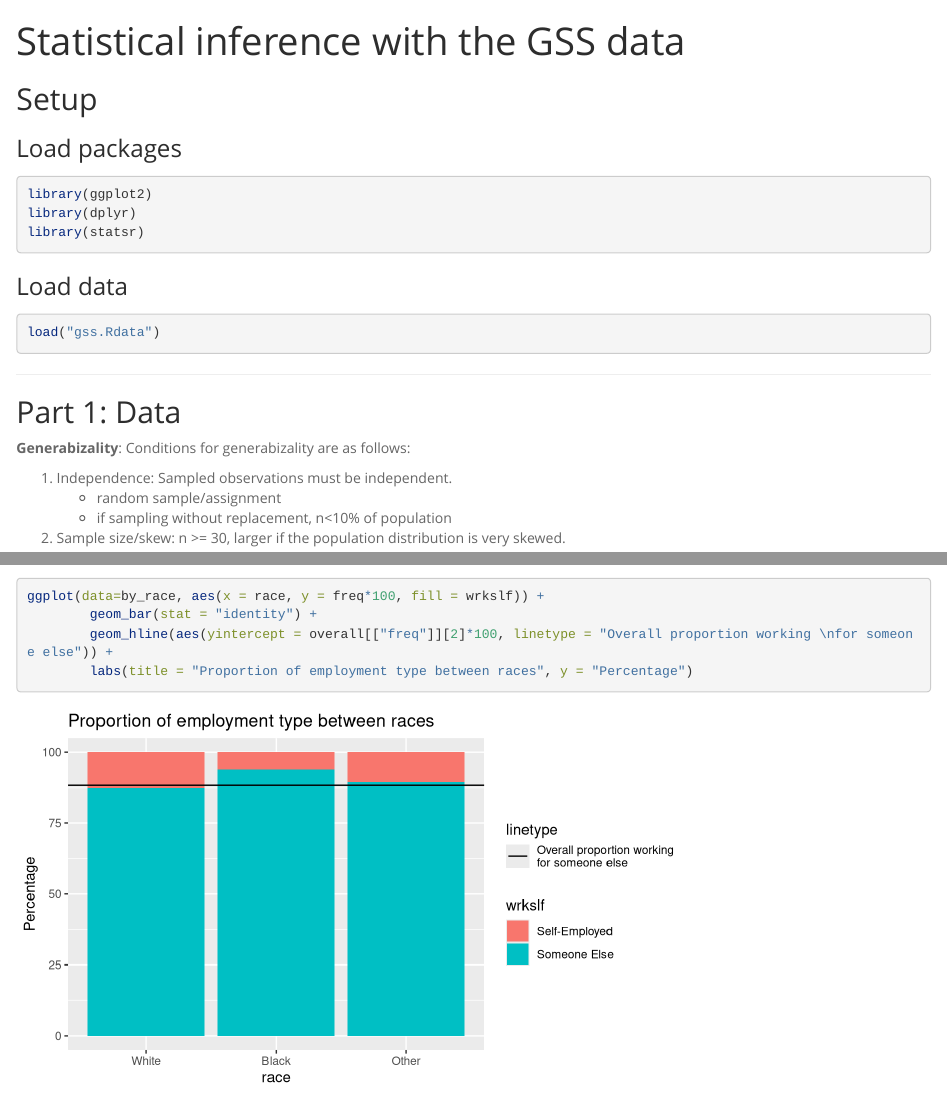
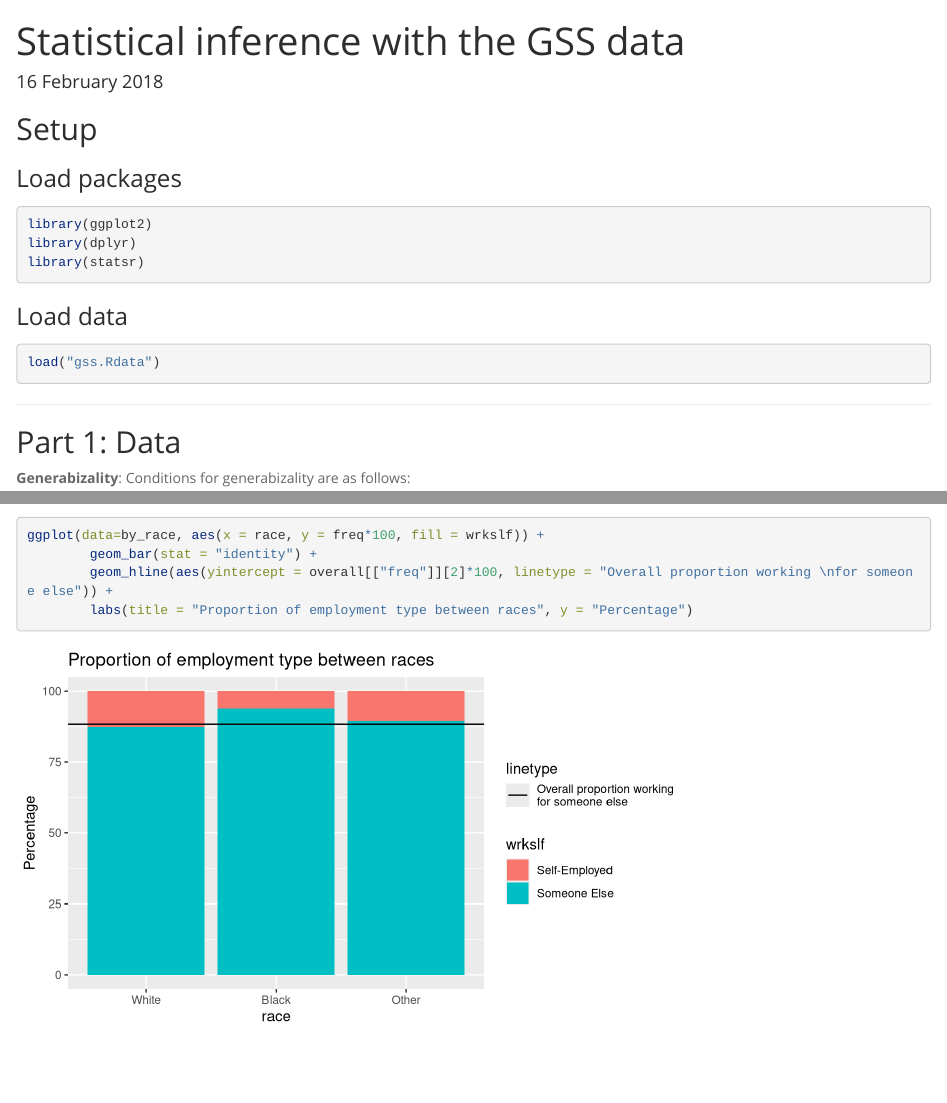
Before and after one commit to splionar/statistics-with-r, an R Markdown document (Course2_InferentialStatistics/stat_inf_project.Rmd): the page in a window 1100 px wide, from its top, and a second part further down, joined at a grey line. Rendered offline with R 4.5, knitr and Pandoc, with nearby package versions; long lines of code are wrapped.

Commit message:
Update stat_inf_project.Rmd

```diff
--- a/Course2_InferentialStatistics/stat_inf_project.Rmd
+++ b/Course2_InferentialStatistics/stat_inf_project.Rmd
@@ -1,5 +1,6 @@
 ---
 title: "Statistical inference with the GSS data"
+date: "16 February 2018"
 output:
   html_document:
     fig_height: 4
```
